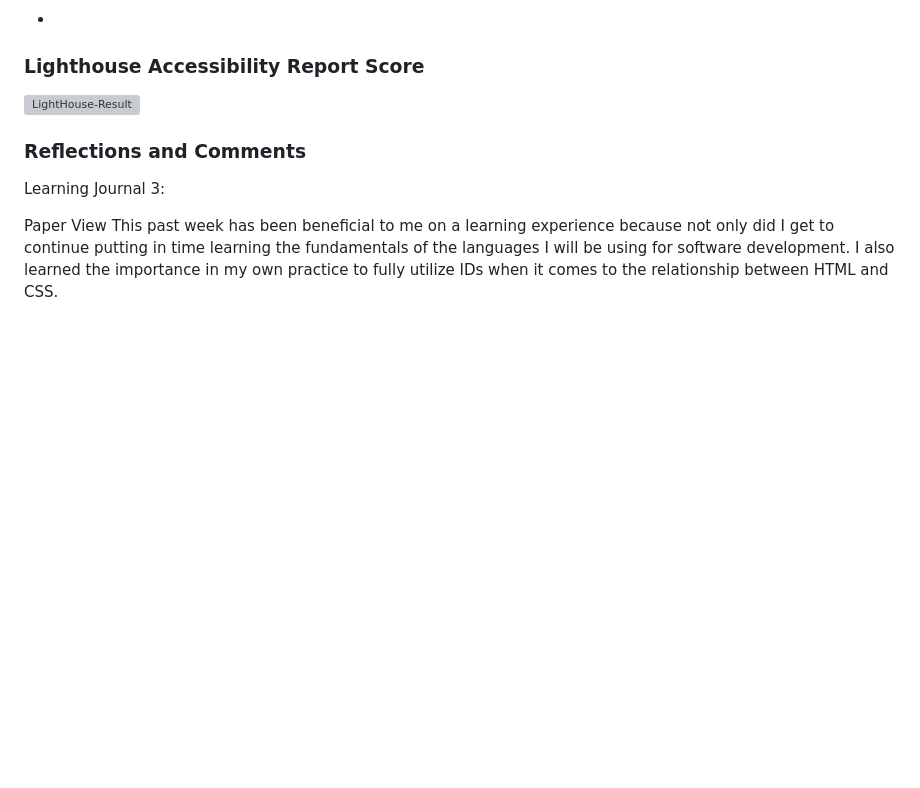
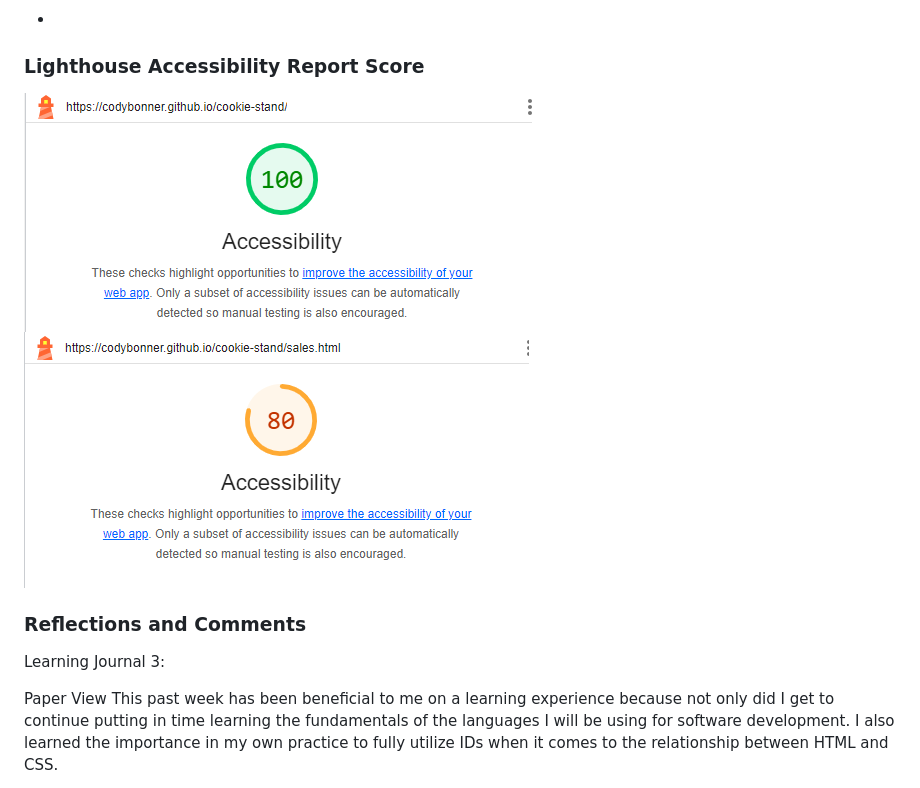
Before and after one commit to CodyBonner/cookie-stand, a Markdown page: README.md, the part around the change. Drawn GitHub-style; pictures changed too: img/lighthouse-index.PNG (added), img/lighthouse-sales.PNG (added); blank space fills up the shorter version; grey boxes are pictures that could not be loaded.

Commit message:
added lighthouse scores

```diff
--- a/README.md
+++ b/README.md
@@ -19,7 +19,8 @@ To utilize the skills and tools I have achieved to showcase a unique and persona
 
 ### Lighthouse Accessibility Report Score
 
-![LightHouse-Result](img/lightHouse_score.JPG)
+![LightHouse-Index](img/lighthouse-index.PNG)
+![LightHouse-Sales](img/lighthouse-sales.PNG)
 
 ### Reflections and Comments
 
```
